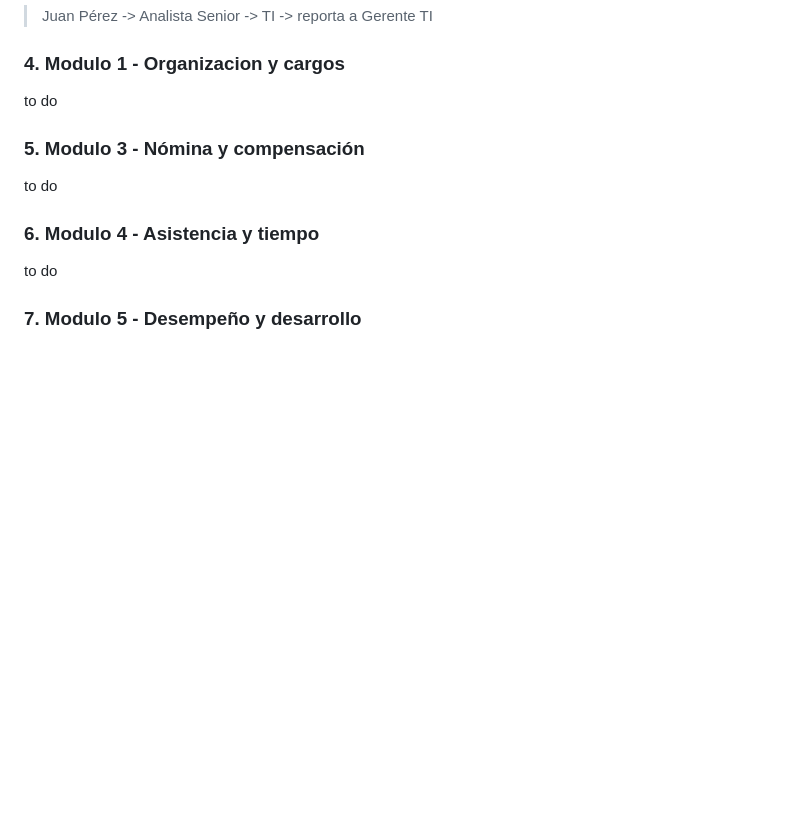
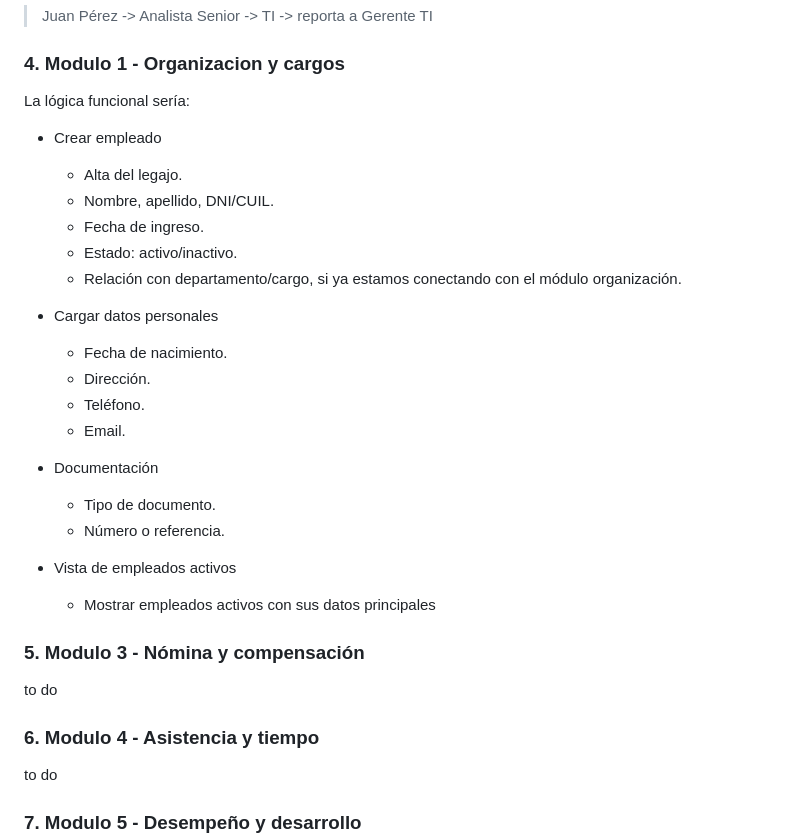
Before and after one commit to aleconde12/lab-db-datacore, a Markdown page: readme.md, the part around one of its changes. Rendered like a GitHub page; blank space fills up the shorter version.

```diff
--- a/readme.md
+++ b/readme.md
@@ -269,7 +269,27 @@ Ejemplo conceptual:
 
 ### 4. Modulo 1 - Organizacion y cargos
 
-to do
+La lógica funcional sería:
+
+- Crear empleado
+    - Alta del legajo.
+    - Nombre, apellido, DNI/CUIL.
+    - Fecha de ingreso.
+    - Estado: activo/inactivo.
+    - Relación con departamento/cargo, si ya estamos conectando con el módulo organización.
+
+- Cargar datos personales
+    - Fecha de nacimiento.
+    - Dirección.
+    - Teléfono.
+    - Email.
+
+- Documentación
+    - Tipo de documento.
+    - Número o referencia.
+
+- Vista de empleados activos
+    - Mostrar empleados activos con sus datos principales
 
 ### 5. Modulo 3 - Nómina y compensación
 
```
Also changed, not shown: other parts of readme.md (+1 -1 lines).
